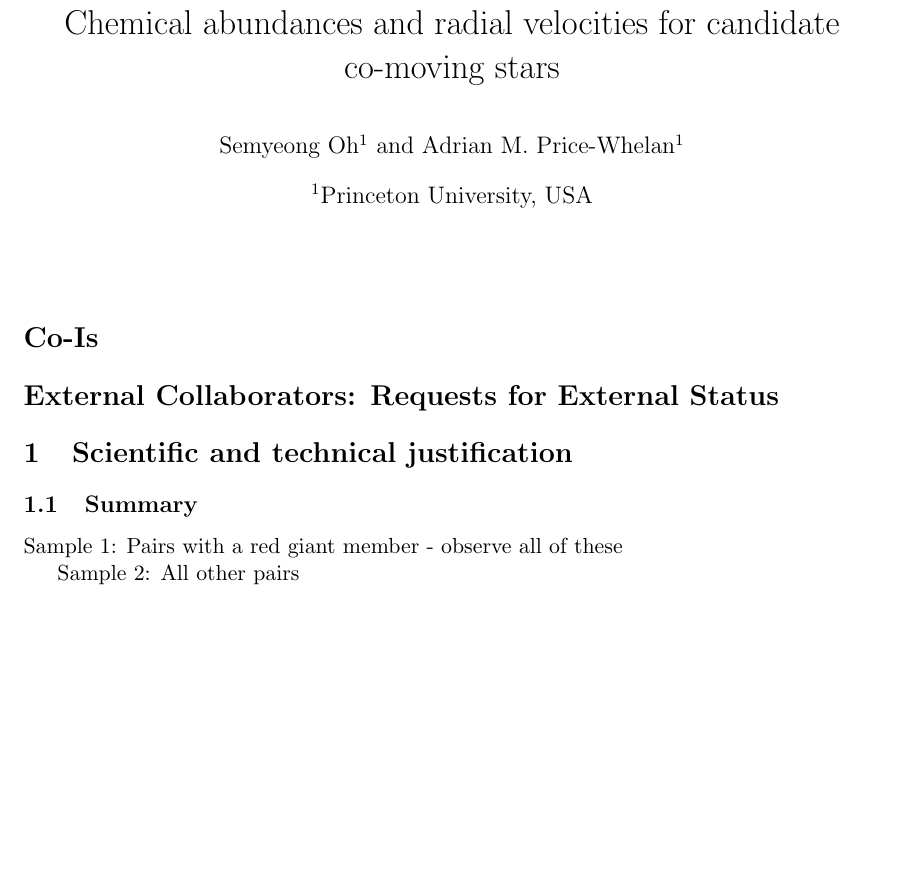
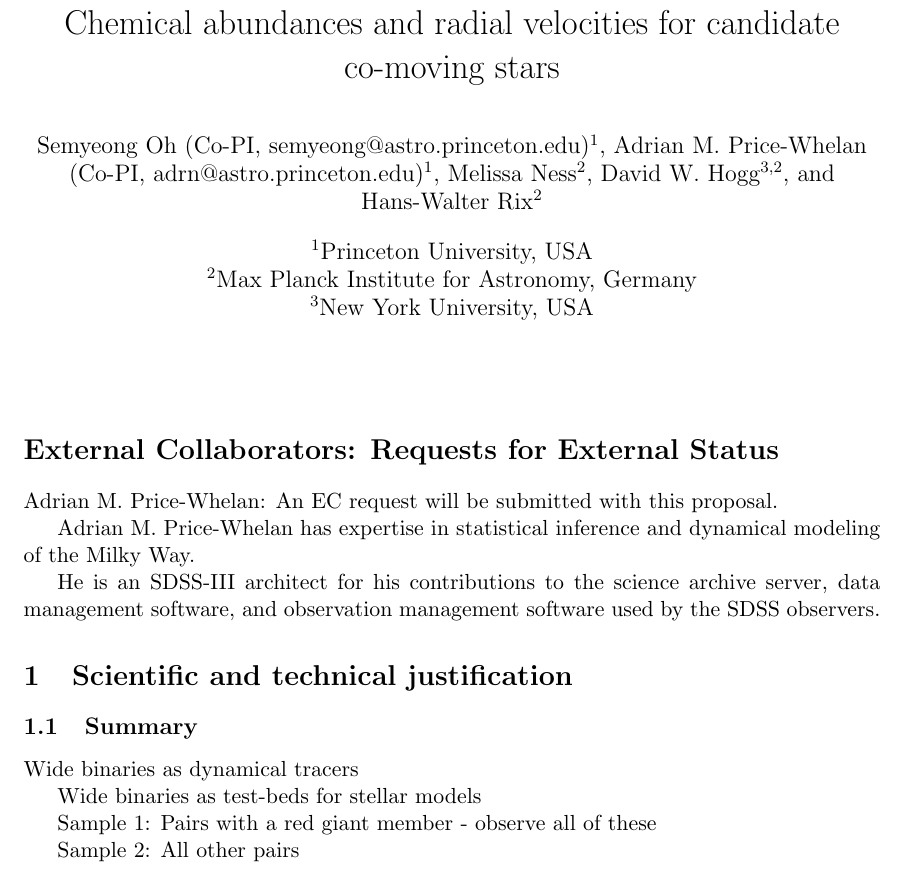
Before and after one commit to adrn/APOGEE2Ancillary, a LaTeX document (document/apogee-comoving.tex): part of the page, cut so that both start at the same text, the shorter picture padded with empty space. Compiled offline with pdfLaTeX.

Commit message:
authors and affiliations

```diff
--- a/document/apogee-comoving.tex
+++ b/document/apogee-comoving.tex
@@ -8,22 +8,41 @@
 \setlength{\droptitle}{-10em}
 
 \title{Chemical abundances and radial velocities for candidate co-moving stars}
-\author[1]{Semyeong Oh}
-\author[1]{Adrian M. Price-Whelan}
+\author[1]{Semyeong Oh (Co-PI, semyeong@astro.princeton.edu)}
+\author[1]{Adrian M. Price-Whelan (Co-PI, adrn@astro.princeton.edu)}
 \affil[1]{Princeton University, USA}
+
+\author[2]{Melissa Ness}
+\affil[2]{Max Planck Institute for Astronomy, Germany}
+
+\author[3,2]{David W. Hogg}
+\affil[3]{New York University, USA}
+
+\author[2]{Hans-Walter Rix}
 
 \date{}
 
 \begin{document}
 \maketitle
 
-\section*{Co-Is}
+\section*{External Collaborators: Requests for External Status}
 
-\section*{External Collaborators: Requests for External Status}
+Adrian M. Price-Whelan: An EC request will be submitted with this proposal.
+
+Adrian M. Price-Whelan has expertise in statistical inference and dynamical
+modeling of the Milky Way.
+
+He is an SDSS-III architect for his contributions to the
+science archive server, data management software, and observation management
+software used by the SDSS observers.
 
 \section{Scientific and technical justification}
 
 \subsection{Summary}
+
+Wide binaries as dynamical tracers
+
+Wide binaries as test-beds for stellar models
 
 Sample 1: Pairs with a red giant member - observe all of these
 
```
